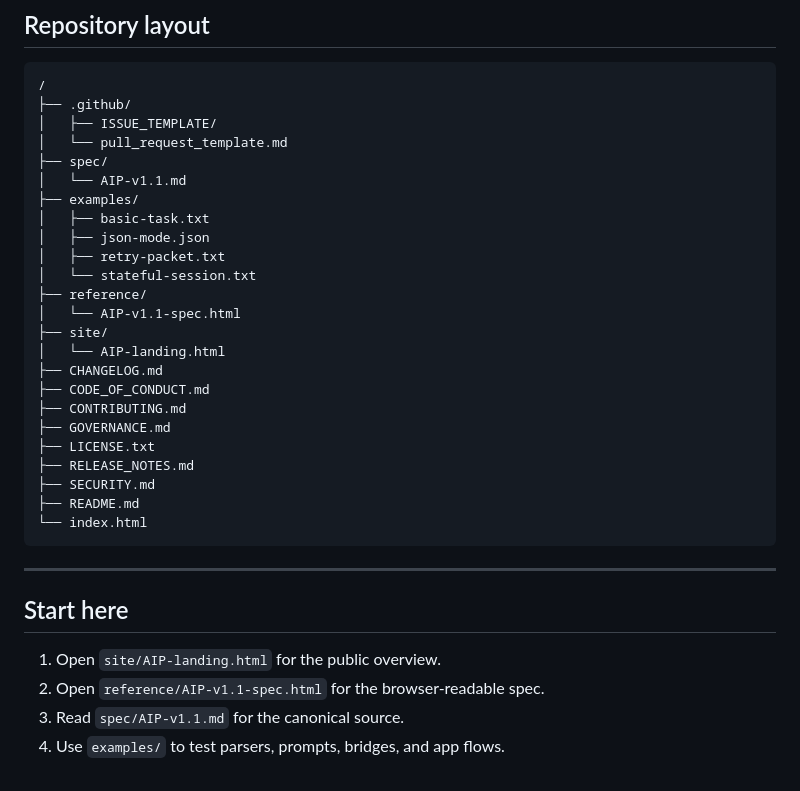
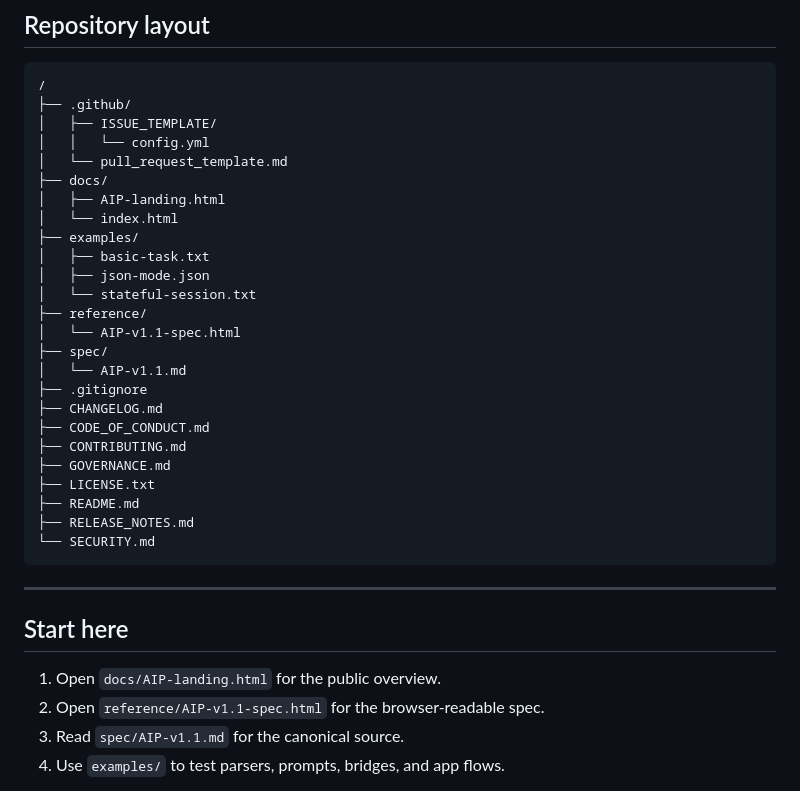
Before and after one commit to HerGotSystems/aip-protocol, a Markdown page: README.md, the part around the change. GitHub-like rendering.

Commit message:
Update README to match current repository structure

````diff
--- a/README.md
+++ b/README.md
@@ -83,34 +83,35 @@ No model API call required.
 /
 ├── .github/
 │   ├── ISSUE_TEMPLATE/
+│   │   └── config.yml
 │   └── pull_request_template.md
-├── spec/
-│   └── AIP-v1.1.md
+├── docs/
+│   ├── AIP-landing.html
+│   └── index.html
 ├── examples/
 │   ├── basic-task.txt
 │   ├── json-mode.json
-│   ├── retry-packet.txt
 │   └── stateful-session.txt
 ├── reference/
 │   └── AIP-v1.1-spec.html
-├── site/
-│   └── AIP-landing.html
+├── spec/
+│   └── AIP-v1.1.md
+├── .gitignore
 ├── CHANGELOG.md
 ├── CODE_OF_CONDUCT.md
 ├── CONTRIBUTING.md
 ├── GOVERNANCE.md
 ├── LICENSE.txt
+├── README.md
 ├── RELEASE_NOTES.md
-├── SECURITY.md
-├── README.md
-└── index.html
+└── SECURITY.md
 ```
 
 ---
 
 ## Start here
 
-1. Open `site/AIP-landing.html` for the public overview.
+1. Open `docs/AIP-landing.html` for the public overview.
 2. Open `reference/AIP-v1.1-spec.html` for the browser-readable spec.
 3. Read `spec/AIP-v1.1.md` for the canonical source.
 4. Use `examples/` to test parsers, prompts, bridges, and app flows.
````
